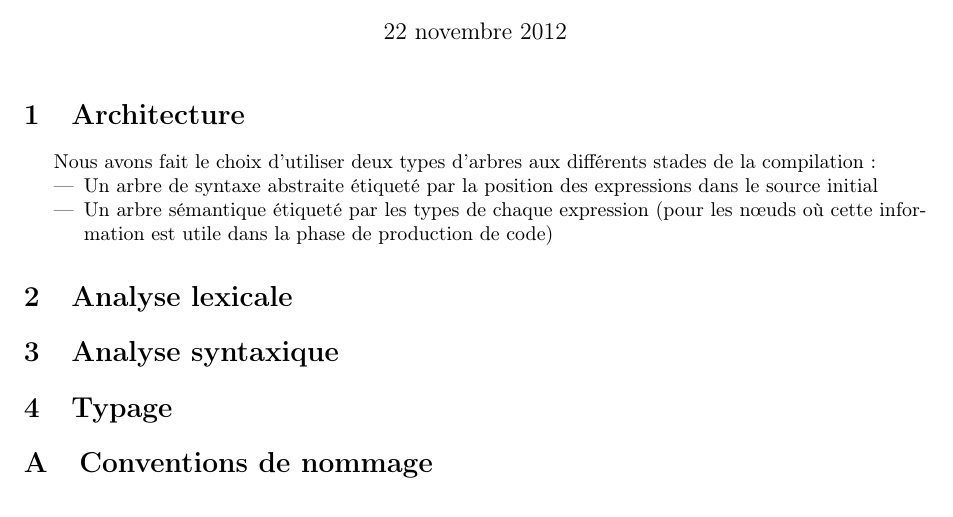
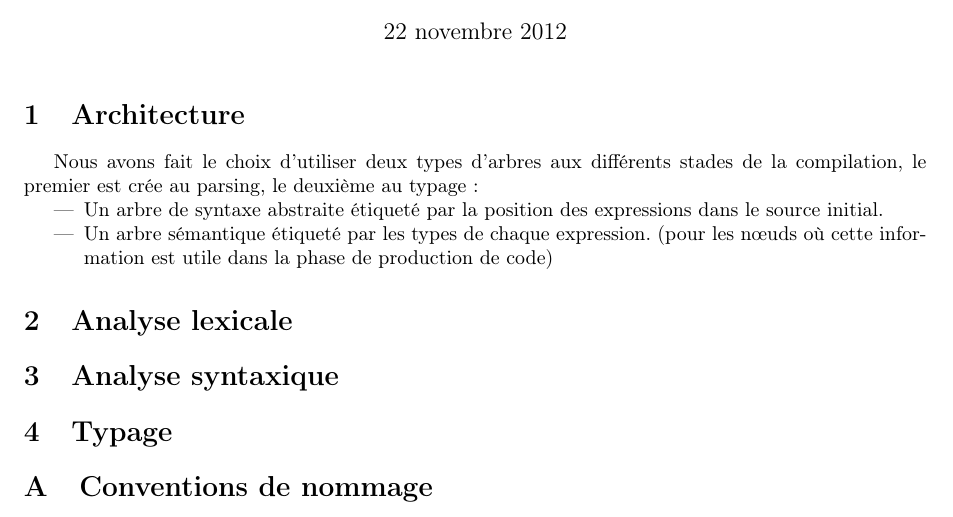
Before and after one commit to ccompile/compilo, a LaTeX document (rapport/intermediaire.tex): part of the page, cut so that both start at the same text. Compiled offline with pdfLaTeX.

Commit message:
contribution fondamentale, (plus serieusement juste un essai)

```diff
--- a/rapport/intermediaire.tex
+++ b/rapport/intermediaire.tex
@@ -19,10 +19,16 @@
 
 \section{Architecture}
 
-Nous avons fait le choix d'utiliser deux types d'arbres aux différents stades de la compilation :
+Nous avons fait le choix d'utiliser deux types d'arbres aux différents
+stades de la compilation, le premier est crée au parsing, le deuxième au
+typage :
 \begin{itemize}
-    \item Un arbre de syntaxe abstraite étiqueté par la position des expressions dans le source initial
-    \item Un arbre sémantique étiqueté par les types de chaque expression (pour les nœuds où cette information est utile dans la phase de production de code)
+    \item Un arbre de syntaxe abstraite étiqueté par la position des
+expressions dans le source initial.
+    \item Un arbre sémantique étiqueté par les types de chaque
+expression.
+(pour les nœuds où cette information est utile dans la phase de
+production de code)
 \end{itemize}
 
 \section{Analyse lexicale}
```
